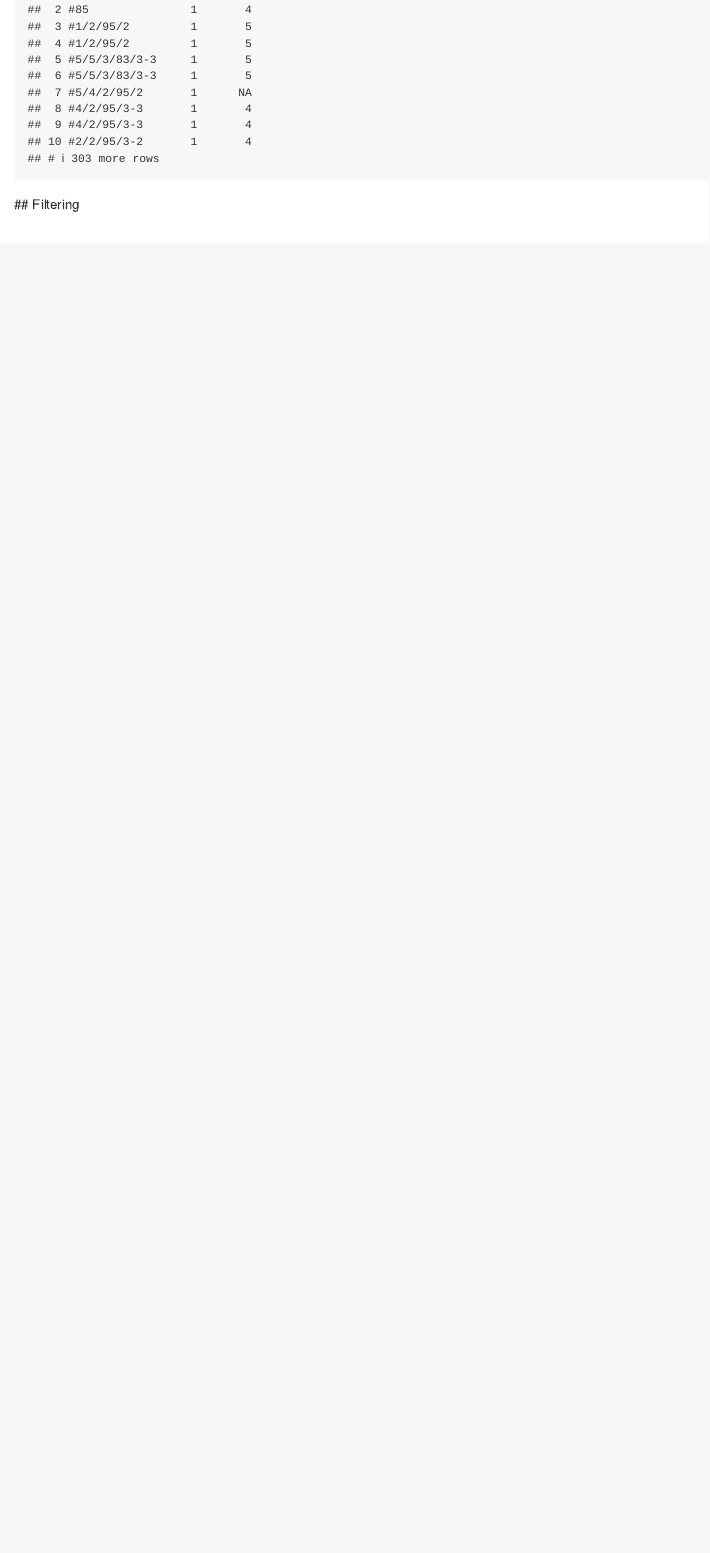
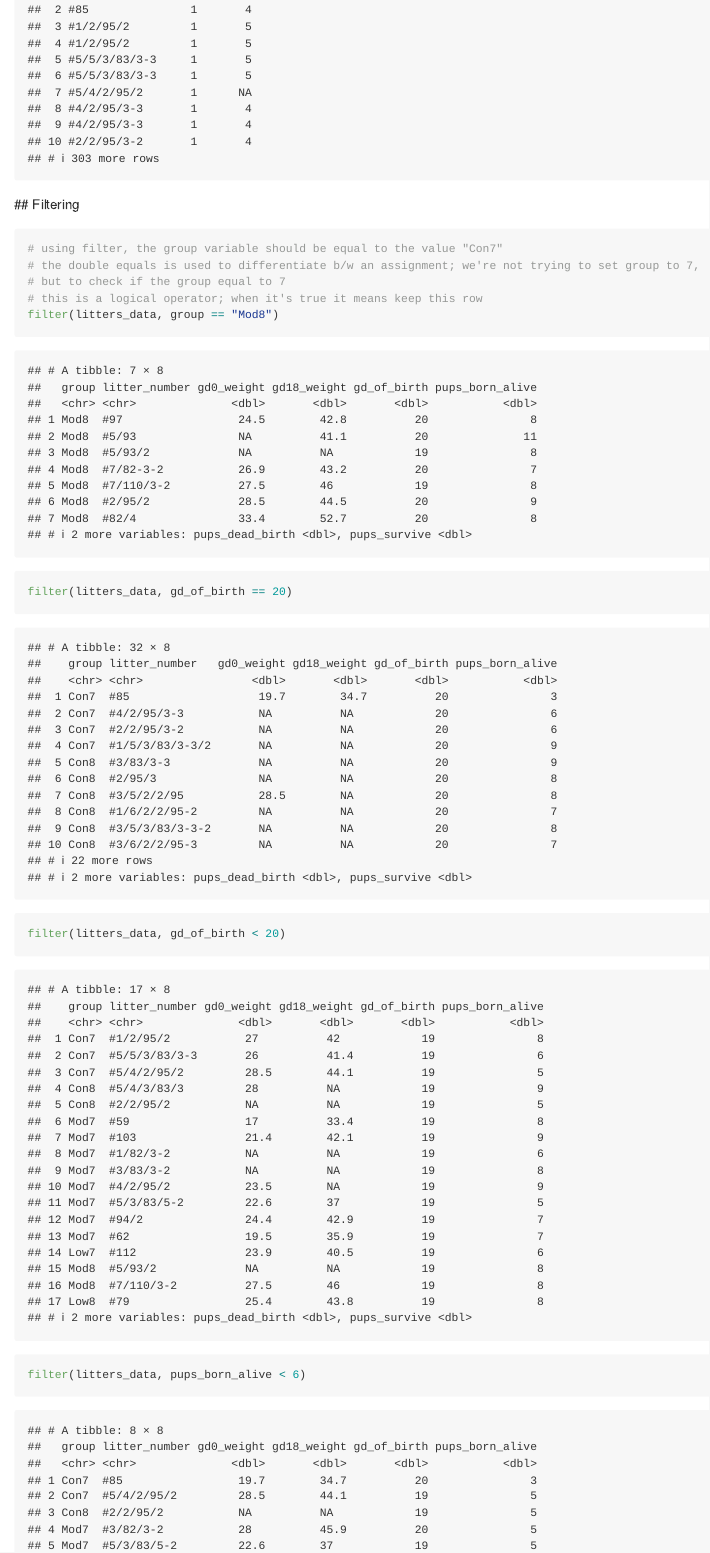
Before and after one commit to ktxg/data_wrangling_i, an R Markdown document (data_manipulation.Rmd): the page in a window 1100 px wide, from 4820 px down. Rendered offline with R 4.5, knitr and Pandoc, with nearby package versions; column names are cleaned by a stand-in for the janitor package.

Commit message:
did filters, next is mutate

````diff
--- a/data_manipulation.Rmd
+++ b/data_manipulation.Rmd
@@ -55,4 +55,14 @@ select(pups_data, litter_number, sex, pd_ears)
  ## Filtering
 
 ```{r}
+# using filter, the group variable should be equal to the value "Con7"
+# the double equals is used to differentiate b/w an assignment; we're not trying to set group to 7,
+# but to check if the group equal to 7
+# this is a logical operator; when it's true it means keep this row
+filter(litters_data, group == "Mod8")
 
+filter(litters_data, gd_of_birth == 20)
+
+filter(litters_data, gd_of_birth < 20)
+
+filter(litters_data, pups_born_alive < 6)
````
Also changed, not shown: data_manipulation.md, data_manipulation.Rmd (15 more changed lines).
